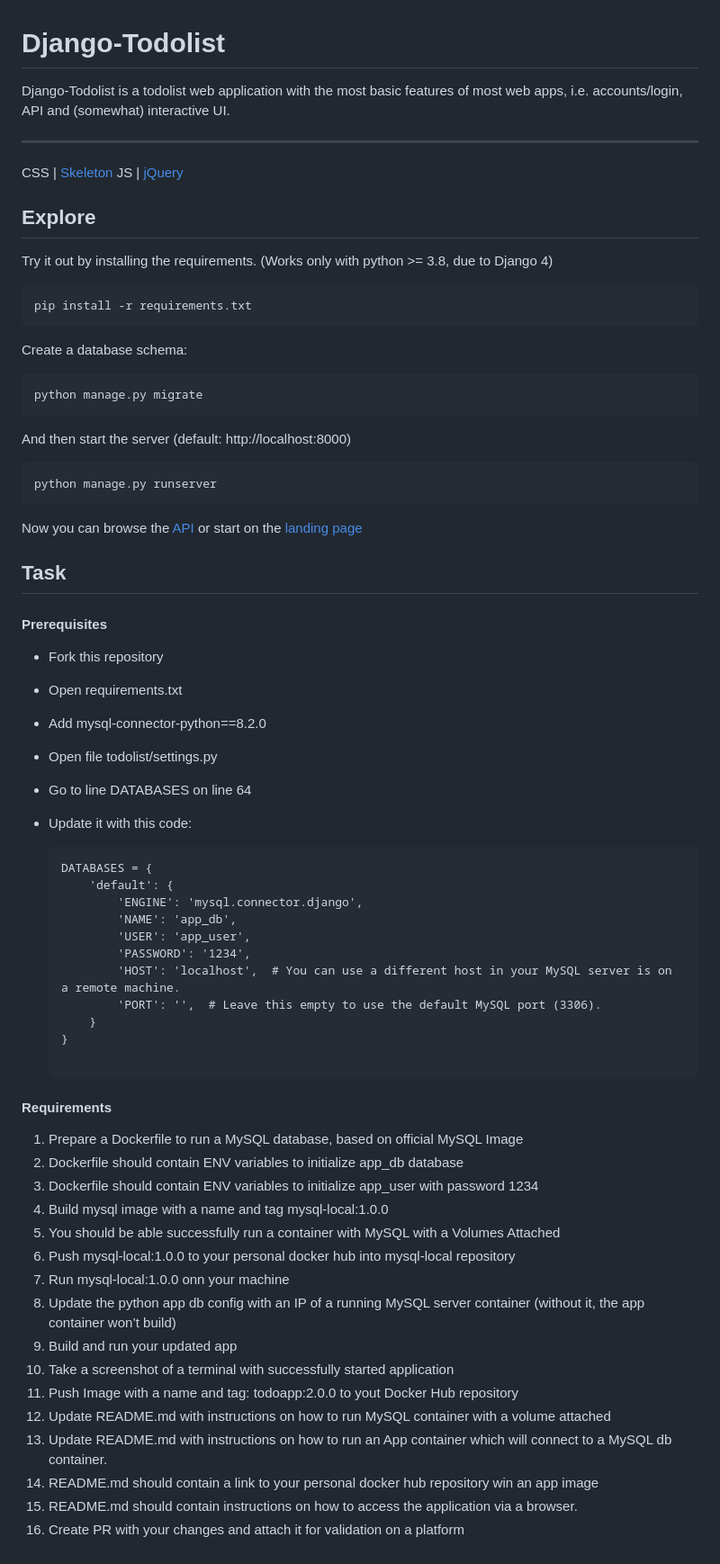
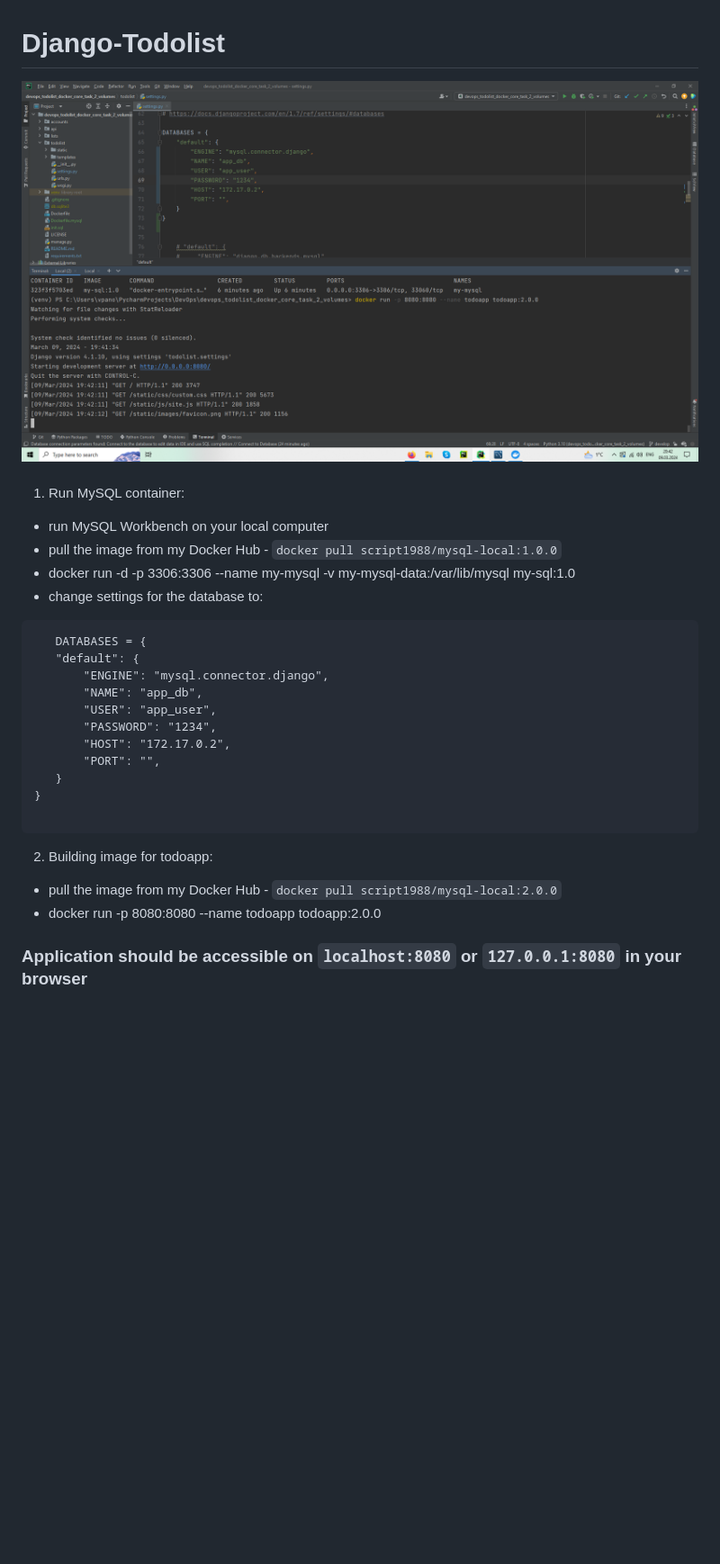
Before and after one commit to mate-academy/devops_todolist_docker_core_task_2_volumes, a Markdown page: README.md, the part around the change. Shown: that part at 90% size. GitHub-like rendering; pictures changed too: todoapp2.0.0.png (added); blank space fills up the shorter version.

Commit message:
Solution

````diff
--- a/README.md
+++ b/README.md
@@ -1,64 +1,30 @@
 # Django-Todolist
 
-Django-Todolist is a todolist web application with the most basic features of most web apps, i.e. accounts/login, API and (somewhat) interactive UI.
+![Running projest](todoapp2.0.0.png)
 
----
-CSS | [Skeleton](http://getskeleton.com/)
-JS  | [jQuery](https://jquery.com/)
+####
+1. Run MySQL container:
+* run MySQL Workbench on your local computer
+* pull the image from my Docker Hub - `docker pull script1988/mysql-local:1.0.0`
+* docker run  -d -p 3306:3306 --name my-mysql -v my-mysql-data:/var/lib/mysql my-sql:1.0
+* change settings for the database to:
+ ```
+    DATABASES = {
+    "default": {
+        "ENGINE": "mysql.connector.django",
+        "NAME": "app_db",
+        "USER": "app_user",
+        "PASSWORD": "1234",
+        "HOST": "172.17.0.2",
+        "PORT": "",
+    }
+}
 
-## Explore
-Try it out by installing the requirements. (Works only with python >= 3.8, due to Django 4)
+  ```
 
-    pip install -r requirements.txt
-
-Create a database schema:
-
-    python manage.py migrate
-
-And then start the server (default: http://localhost:8000)
-
-    python manage.py runserver
+2. Building image for todoapp:
+* pull the image from my Docker Hub - `docker pull script1988/mysql-local:2.0.0`
+* docker run -p 8080:8080 --name todoapp todoapp:2.0.0
 
 
-Now you can browse the [API](http://localhost:8000/api/)
-or start on the [landing page](http://localhost:8000/)
-
-## Task
-#### Prerequisites
-- Fork this repository
-- Open requirements.txt
-- Add mysql-connector-python==8.2.0
-- Open file todolist/settings.py
-- Go to line DATABASES on line 64
-- Update it with this code:
-
-    ```
-    DATABASES = {
-        'default': {
-            'ENGINE': 'mysql.connector.django',
-            'NAME': 'app_db',
-            'USER': 'app_user',
-            'PASSWORD': '1234',
-            'HOST': 'localhost',  # You can use a different host in your MySQL server is on a remote machine.
-            'PORT': '',  # Leave this empty to use the default MySQL port (3306).
-        }
-    }
-
-    ```
-#### Requirements
-1. Prepare a Dockerfile to run a MySQL database, based on official MySQL Image
-2. Dockerfile should contain ENV variables to initialize app_db database
-3. Dockerfile should contain ENV variables to initialize app_user with password 1234
-4. Build mysql image with a name and tag mysql-local:1.0.0
-5. You should be able successfully run a container with MySQL with a Volumes Attached
-6. Push mysql-local:1.0.0 to your personal docker hub into mysql-local repository
-7. Run mysql-local:1.0.0 onn your machine
-8. Update the python app db config with an IP of a running MySQL server container (without it, the app container won’t build)
-9. Build and run your updated app
-10. Take a screenshot of a terminal with successfully started application
-11. Push Image with a name and tag: todoapp:2.0.0 to yout Docker Hub repository
-12. Update README.md with instructions on how to run MySQL container with a volume attached
-13. Update README.md with instructions on how to run an App container which will connect to a MySQL db container.
-14. README.md should contain a link to your personal docker hub repository win an app image
-15. README.md should contain instructions on how to access the application via a browser.
-16. Create PR with your changes and attach it for validation on a platform
+### Application should be accessible on `localhost:8080` or `127.0.0.1:8080` in your browser
````
Also changed, not shown: 5 other files.
